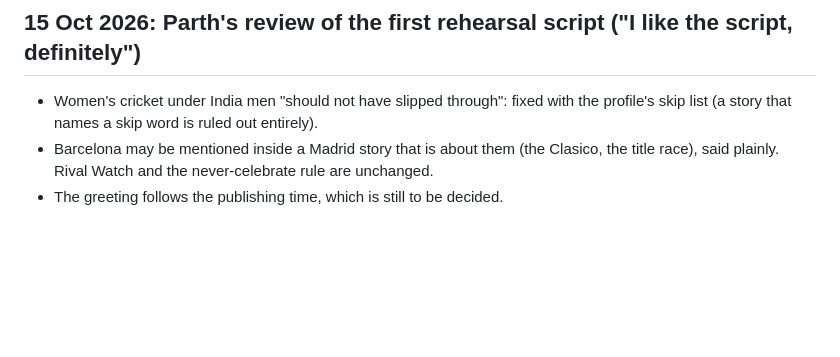
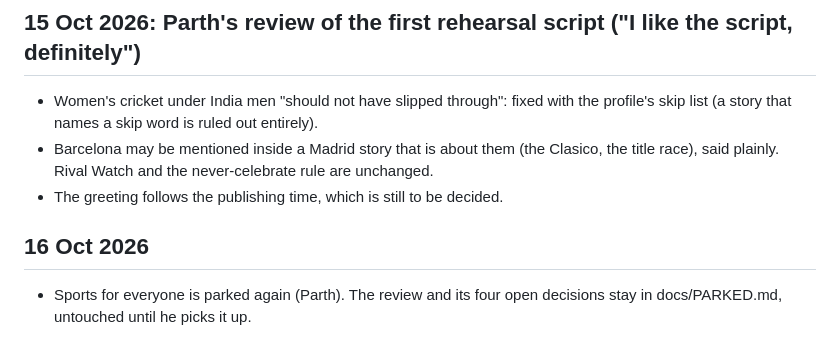
Before and after one commit to thefirstparth/podcast, a Markdown page: docs/DECISIONS.md, the part around the change. Drawn GitHub-style; blank space fills up the shorter version.

Commit message:
Sports for everyone: parked again
Co-Authored-By: Claude Opus 5.5 <noreply@anthropic.com>
Claude-Session: https://claude.ai/code/session_01825W7jWAj15b8M2Zt5PYkN

```diff
--- a/docs/DECISIONS.md
+++ b/docs/DECISIONS.md
@@ -55,3 +55,6 @@
 - Women's cricket under India men "should not have slipped through": fixed with the profile's skip list (a story that names a skip word is ruled out entirely).
 - Barcelona may be mentioned inside a Madrid story that is about them (the Clasico, the title race), said plainly. Rival Watch and the never-celebrate rule are unchanged.
 - The greeting follows the publishing time, which is still to be decided.
+
+## 16 Oct 2026
+- Sports for everyone is parked again (Parth). The review and its four open decisions stay in docs/PARKED.md, untouched until he picks it up.
```
Also changed, not shown: docs/PARKED.md (+1 -1 lines).
